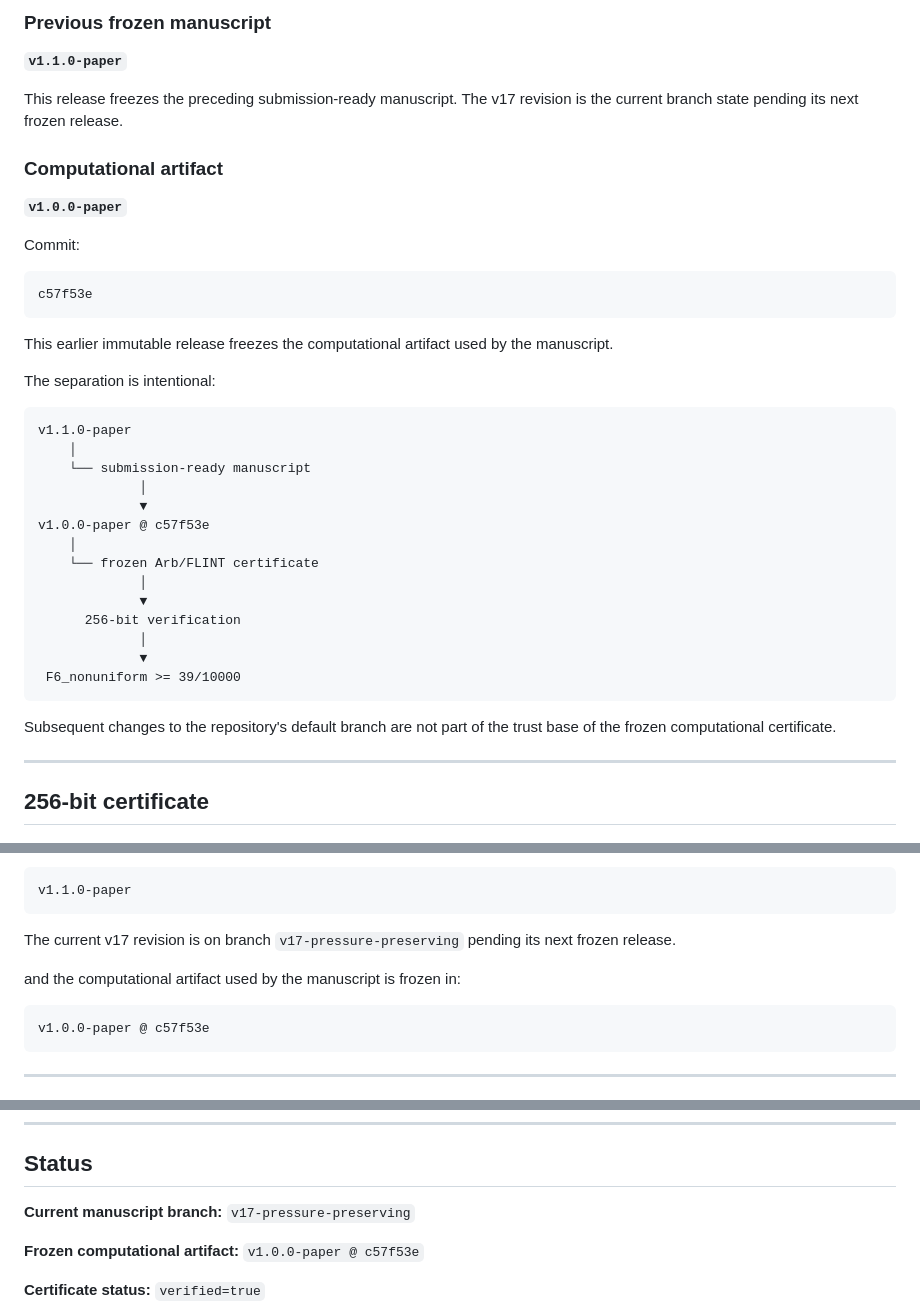
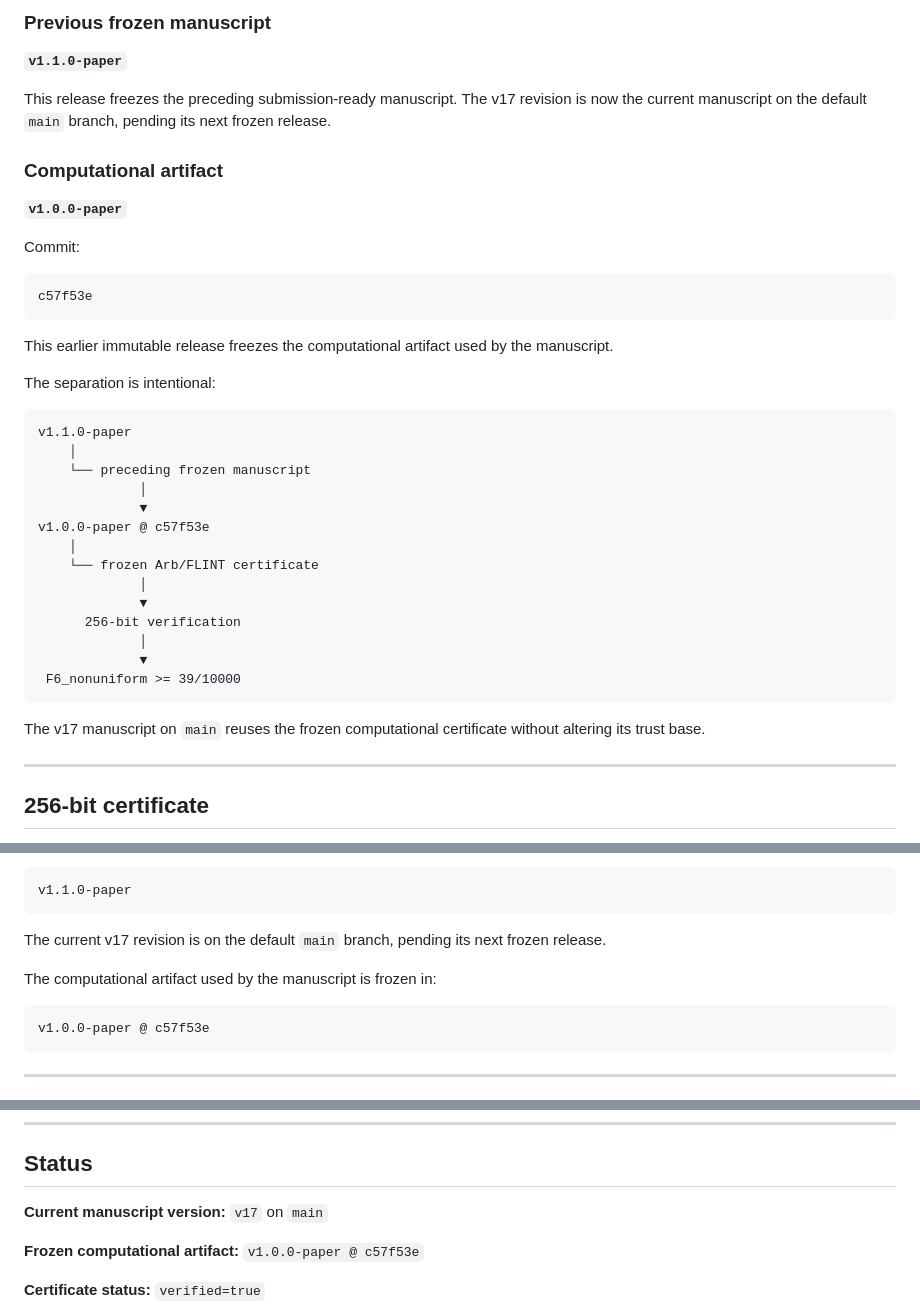
Before and after one commit to MichaelMobius/simple_zeros_of_the_riemann_zeta_function, a Markdown page: README.md, 3 parts joined by grey strips. Rendered like a GitHub page.

Commit message:
Finalize v17 status after merge

````diff
--- a/README.md
+++ b/README.md
@@ -108,7 +108,7 @@ Two releases play distinct roles.
 
 **`v1.1.0-paper`**
 
-This release freezes the preceding submission-ready manuscript. The v17 revision is the current branch state pending its next frozen release.
+This release freezes the preceding submission-ready manuscript. The v17 revision is now the current manuscript on the default `main` branch, pending its next frozen release.
 
 ### Computational artifact
 
@@ -128,7 +128,7 @@ The separation is intentional:
 ``` text
 v1.1.0-paper
     │
-    └── submission-ready manuscript
+    └── preceding frozen manuscript
              │
              ▼
 v1.0.0-paper @ c57f53e
@@ -142,8 +142,8 @@ v1.0.0-paper @ c57f53e
  F6_nonuniform >= 39/10000
 ```
 
-Subsequent changes to the repository's default branch are not part of
-the trust base of the frozen computational certificate.
+The v17 manuscript on `main` reuses the frozen computational certificate
+without altering its trust base.
 
 ------------------------------------------------------------------------
 
@@ -342,9 +342,9 @@ The preceding submission-ready manuscript is frozen in:
 v1.1.0-paper
 ```
 
-The current v17 revision is on branch `v17-pressure-preserving` pending its next frozen release.
+The current v17 revision is on the default `main` branch, pending its next frozen release.
 
-and the computational artifact used by the manuscript is frozen in:
+The computational artifact used by the manuscript is frozen in:
 
 ``` text
 v1.0.0-paper @ c57f53e
@@ -397,7 +397,7 @@ Repository:
 
 ## Status
 
-**Current manuscript branch:** `v17-pressure-preserving`
+**Current manuscript version:** `v17` on `main`
 
 **Frozen computational artifact:** `v1.0.0-paper @ c57f53e`
 
````
